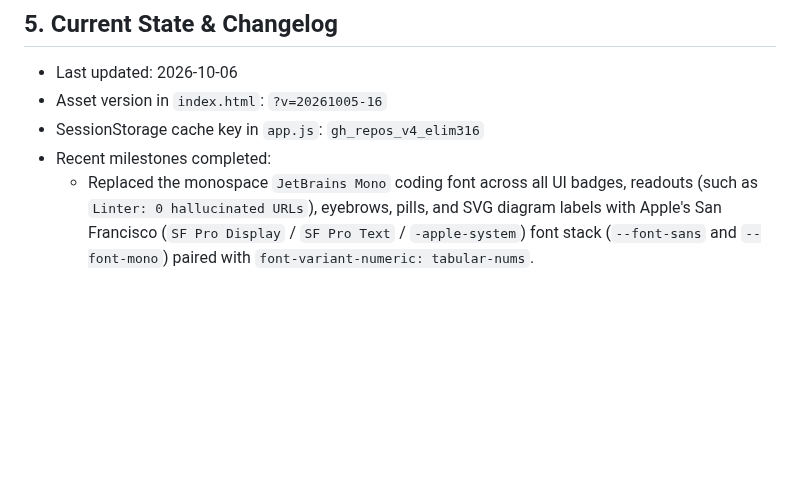
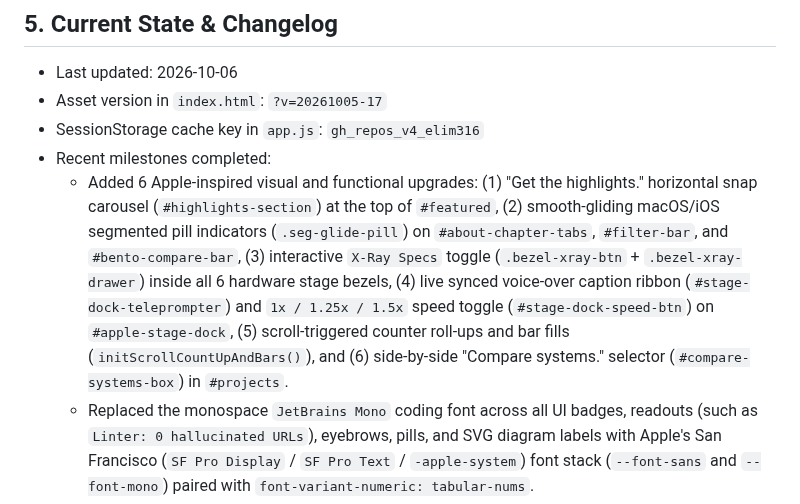
Before and after one commit to elim316/elim316.github.io, a Markdown page: .github/copilot-instructions.md, the part around the change. Rendered like a GitHub page; blank space fills up the shorter version.

Commit message:
Add 6 Apple-inspired visual & functional upgrades (?v=20261005-17)

```diff
--- a/.github/copilot-instructions.md
+++ b/.github/copilot-instructions.md
@@ -49,9 +49,10 @@ This site is deployed directly via GitHub Pages (`https://elim316.github.io/`) a
 
 ## 5. Current State & Changelog
 - Last updated: 2026-10-06
-- Asset version in `index.html`: `?v=20261005-16`
+- Asset version in `index.html`: `?v=20261005-17`
 - SessionStorage cache key in `app.js`: `gh_repos_v4_elim316`
 - Recent milestones completed:
+  * Added 6 Apple-inspired visual and functional upgrades: (1) "Get the highlights." horizontal snap carousel (`#highlights-section`) at the top of `#featured`, (2) smooth-gliding macOS/iOS segmented pill indicators (`.seg-glide-pill`) on `#about-chapter-tabs`, `#filter-bar`, and `#bento-compare-bar`, (3) interactive `X-Ray Specs` toggle (`.bezel-xray-btn` + `.bezel-xray-drawer`) inside all 6 hardware stage bezels, (4) live synced voice-over caption ribbon (`#stage-dock-teleprompter`) and `1x / 1.25x / 1.5x` speed toggle (`#stage-dock-speed-btn`) on `#apple-stage-dock`, (5) scroll-triggered counter roll-ups and bar fills (`initScrollCountUpAndBars()`), and (6) side-by-side "Compare systems." selector (`#compare-systems-box`) in `#projects`.
   * Replaced the monospace `JetBrains Mono` coding font across all UI badges, readouts (such as `Linter: 0 hallucinated URLs`), eyebrows, pills, and SVG diagram labels with Apple's San Francisco (`SF Pro Display` / `SF Pro Text` / `-apple-system`) font stack (`--font-sans` and `--font-mono`) paired with `font-variant-numeric: tabular-nums`.
   * Made the active stage pill dot (`#apple-stage-dock .stage-dot-fill`) a live reading-time progress bar that estimates the reading time of the visible prose on the active stage (~228 WPM / 3.8 words per second) plus a 10-second buffer (or waits for voice-over completion if narration is active), fills smoothly from 0% to 100%, and automatically smooth-scrolls to the next stage when full.
   * Restored the clean `EL` rounded-square monogram for both the Chrome tab icon (`favicon.svg`) and the navbar logo (`.nav-monogram`).
```
